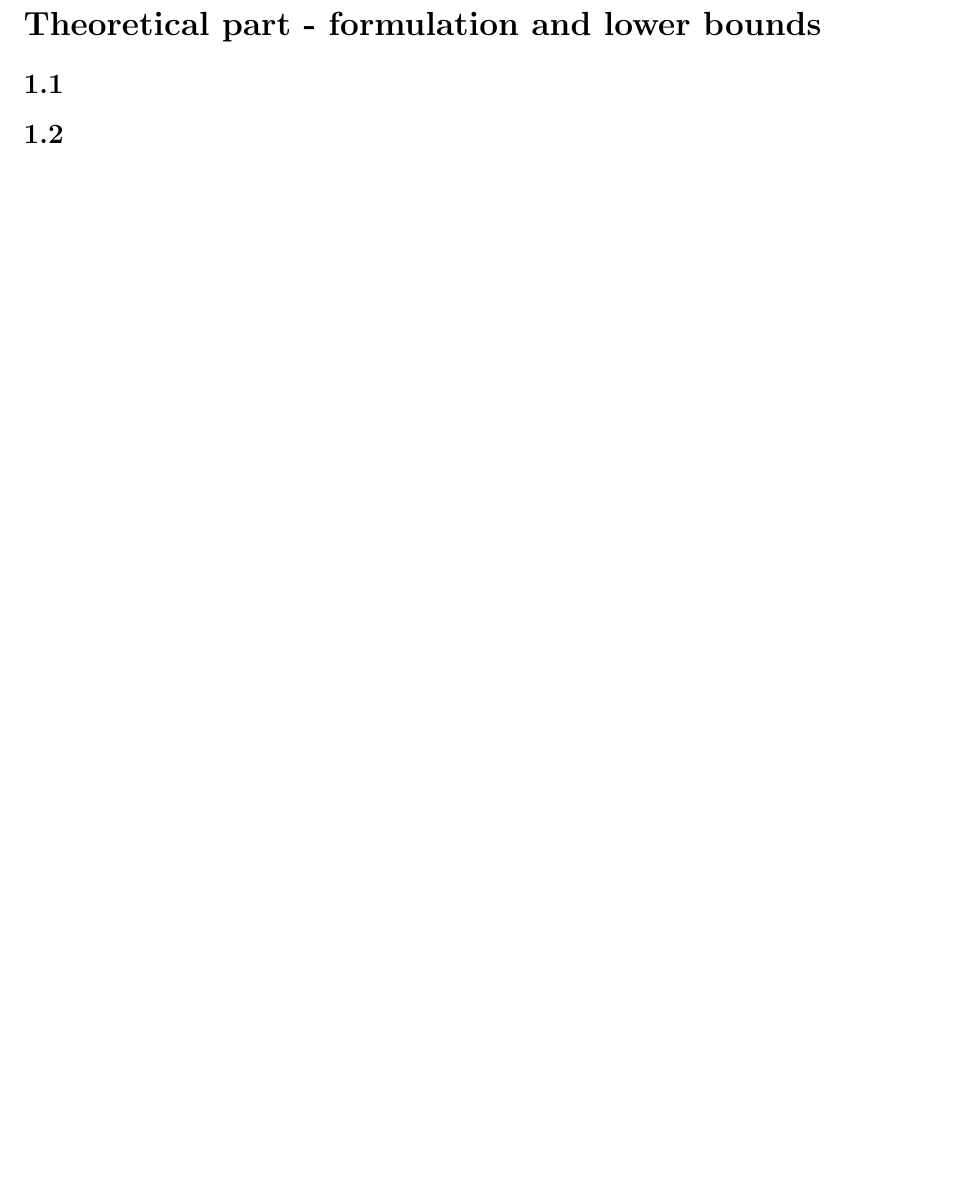
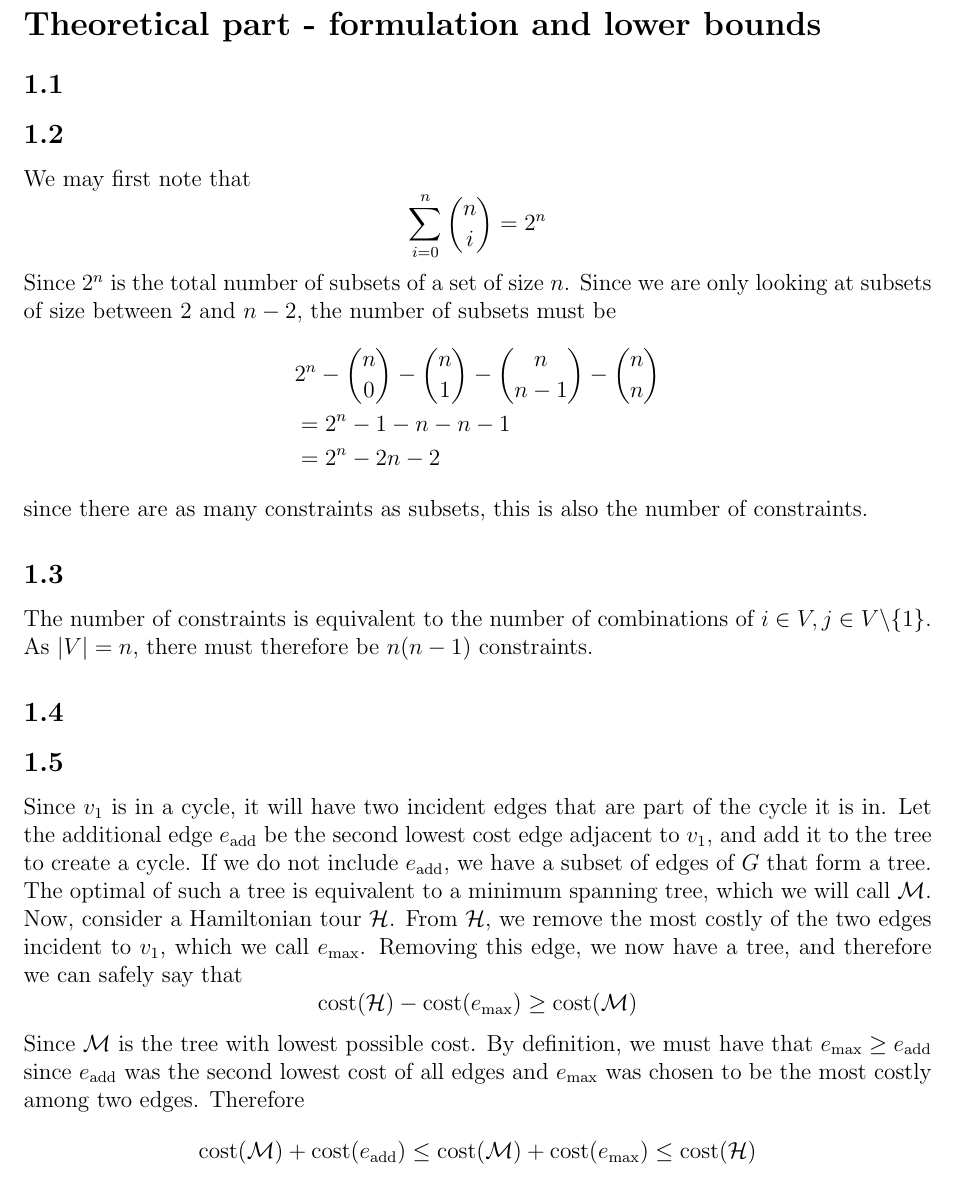
Before and after one commit to vikt0r0/do-2017, a LaTeX problem sheet (assignments/1/paper.tex): part of page 2 of 2 before the commit and part of page 2 of 3 after it, cut so that both start at the same text, the shorter picture padded with empty space. Compiled offline with pdfLaTeX.

Commit message:
sols til ex 1.2, 1.3 og 1.5

```diff
--- a/assignments/1/paper.tex
+++ b/assignments/1/paper.tex
@@ -67,9 +67,35 @@
 \section*{Theoretical part - formulation and lower bounds}
 \subsection*{1.1}
 \subsection*{1.2}
+
+We may first note that
+$$
+\sum_{i=0}^n\binom{n}{i} = 2^n
+$$
+Since $2^n$ is the total number of subsets of a set of size $n$. Since we are only looking at subsets of size between 2 and $n-2$, the number of subsets must be
+\begin{align*}
+&2^n - \binom{n}{0} - \binom{n}{1} - \binom{n}{n-1} - \binom{n}{n} \\
+&=2^n - 1 - n - n - 1 \\&= 2^n - 2n - 2
+\end{align*}
+since there are as many constraints as subsets, this is also the number of constraints.
 \subsection*{1.3}
+The number of constraints is equivalent to the number of combinations of $i \in V, j \in V \backslash\{1\}$. As $|V| = n$, there must therefore be $n(n-1)$ constraints.
 \subsection*{1.4}
+
+
+
 \subsection*{1.5}
+
+Since $v_1$ is in a cycle, it will have two incident edges that are part of the cycle it is in. Let the additional edge $e_\text{add}$ be the second lowest cost edge adjacent to $v_1$, and add it to the tree to create a cycle. If we do not include $e_\text{add}$, we have a subset of edges of $G$ that form a tree. The optimal of such a tree is equivalent to a minimum spanning tree, which we will call $\mathcal{M}$.\\
+Now, consider a Hamiltonian tour $\mathcal{H}$. From $\mathcal{H}$, we remove the most costly of the two edges incident to $v_1$, which we call $e_{\max}$. Removing this edge, we now have a tree, and therefore we can safely say that
+$$
+\text{cost}(\mathcal{H} ) - \text{cost}(e_{\max}) \geq \text{cost}(\mathcal{M})
+$$
+Since $\mathcal{M}$ is the tree with lowest possible cost. By definition, we must have that $e_{\max} \geq e_\text{add}$ since $e_\text{add}$ was the second lowest cost of all edges and $e_{\max}$ was chosen to be the most costly among two edges. Therefore
+$$
+\text{cost}(\mathcal{M}) + \text{cost}(e_\text{add}) \leq \text{cost}(\mathcal{M}) + \text{cost}(e_\text{max}) \leq \text{cost}(\mathcal{H})
+$$
+
 
 \section*{Implementation part - branch-and-bound}
 \subsection*{2.1}
```
Also changed, not shown: assignments/1/paper.pdf.
